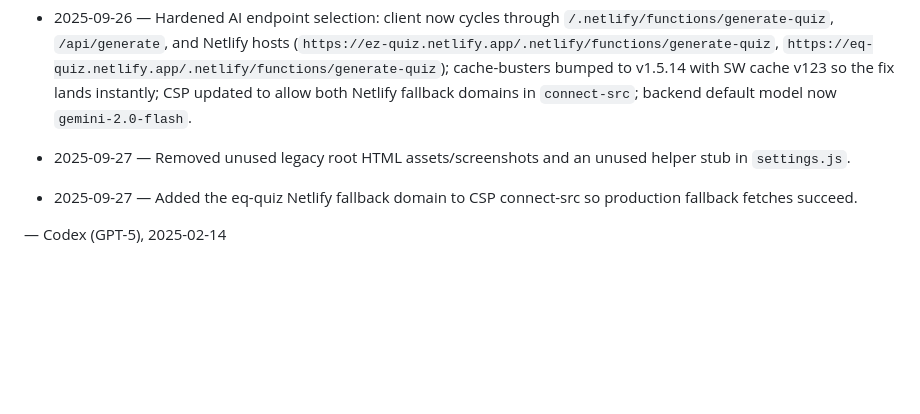
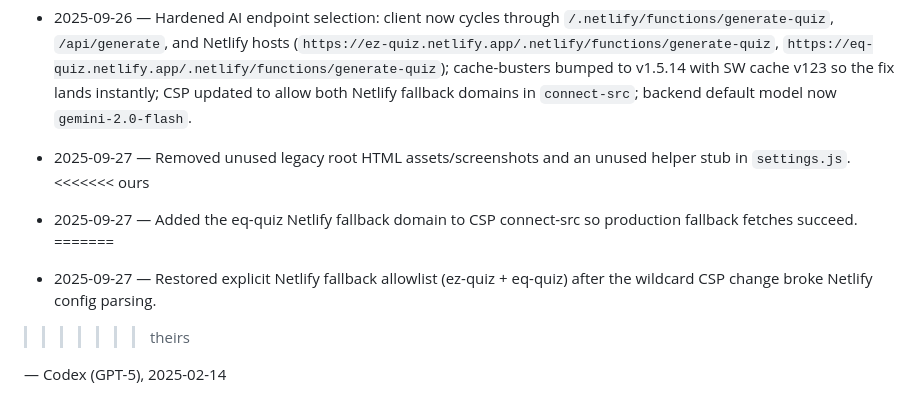
Before and after one commit to seanyates76/Ez-Quiz-App, a Markdown page: agents.md, the part around the change. GitHub-like rendering; blank space fills up the shorter version.

```diff
--- a/agents.md
+++ b/agents.md
@@ -35,6 +35,10 @@ Hey future helper! This repo ships the [ez-quiz.app](https://ez-quiz.app) PWA pl
 - 2025-09-25 — Added client fallback to call `/.netlify/functions/generate-quiz` when `/api/generate` is missing so production keeps working even if Netlify redirects go missing.
 - 2025-09-26 — Hardened AI endpoint selection: client now cycles through `/.netlify/functions/generate-quiz`, `/api/generate`, and Netlify hosts (`https://ez-quiz.netlify.app/.netlify/functions/generate-quiz`, `https://eq-quiz.netlify.app/.netlify/functions/generate-quiz`); cache-busters bumped to v1.5.14 with SW cache v123 so the fix lands instantly; CSP updated to allow both Netlify fallback domains in `connect-src`; backend default model now `gemini-2.0-flash`.
 - 2025-09-27 — Removed unused legacy root HTML assets/screenshots and an unused helper stub in `settings.js`.
+<<<<<<< ours
 - 2025-09-27 — Added the eq-quiz Netlify fallback domain to CSP connect-src so production fallback fetches succeed.
+=======
+- 2025-09-27 — Restored explicit Netlify fallback allowlist (ez-quiz + eq-quiz) after the wildcard CSP change broke Netlify config parsing.
+>>>>>>> theirs
 
 — Codex (GPT-5), 2025-02-14
```
